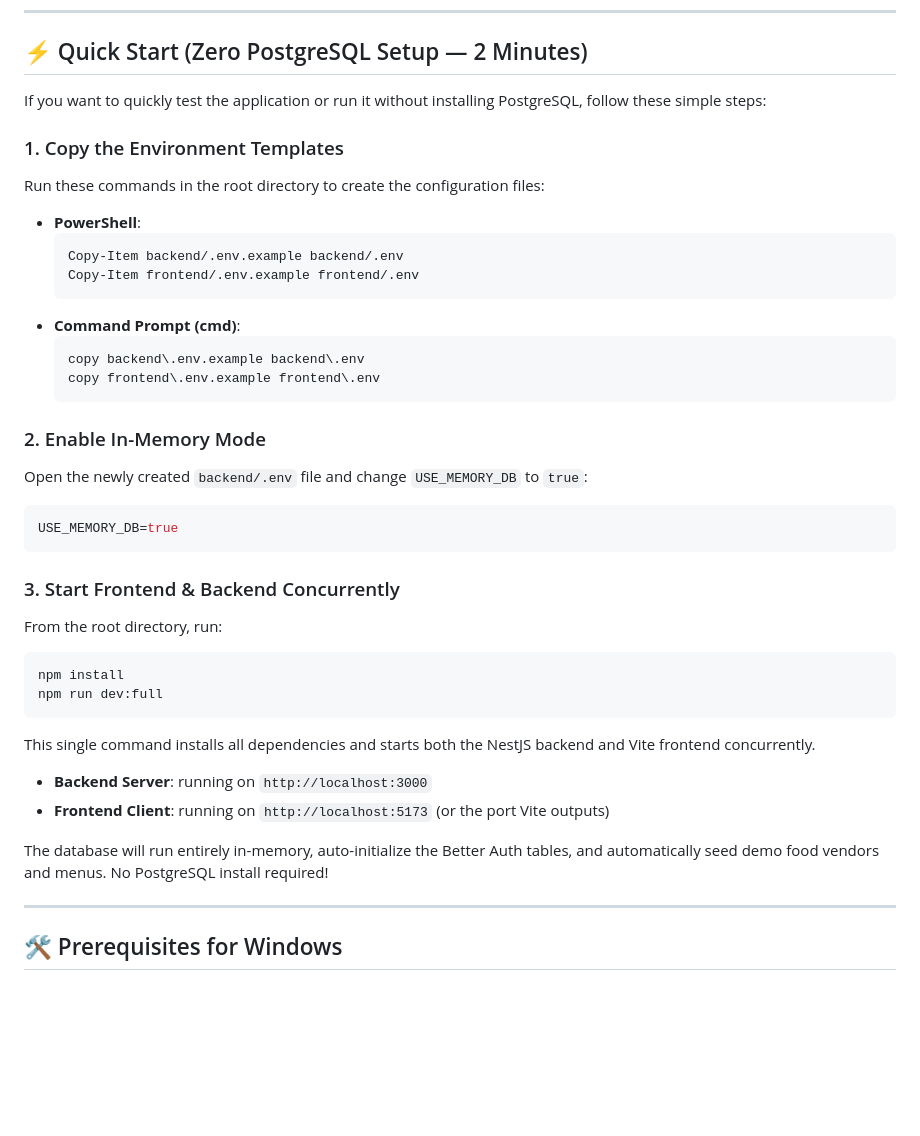
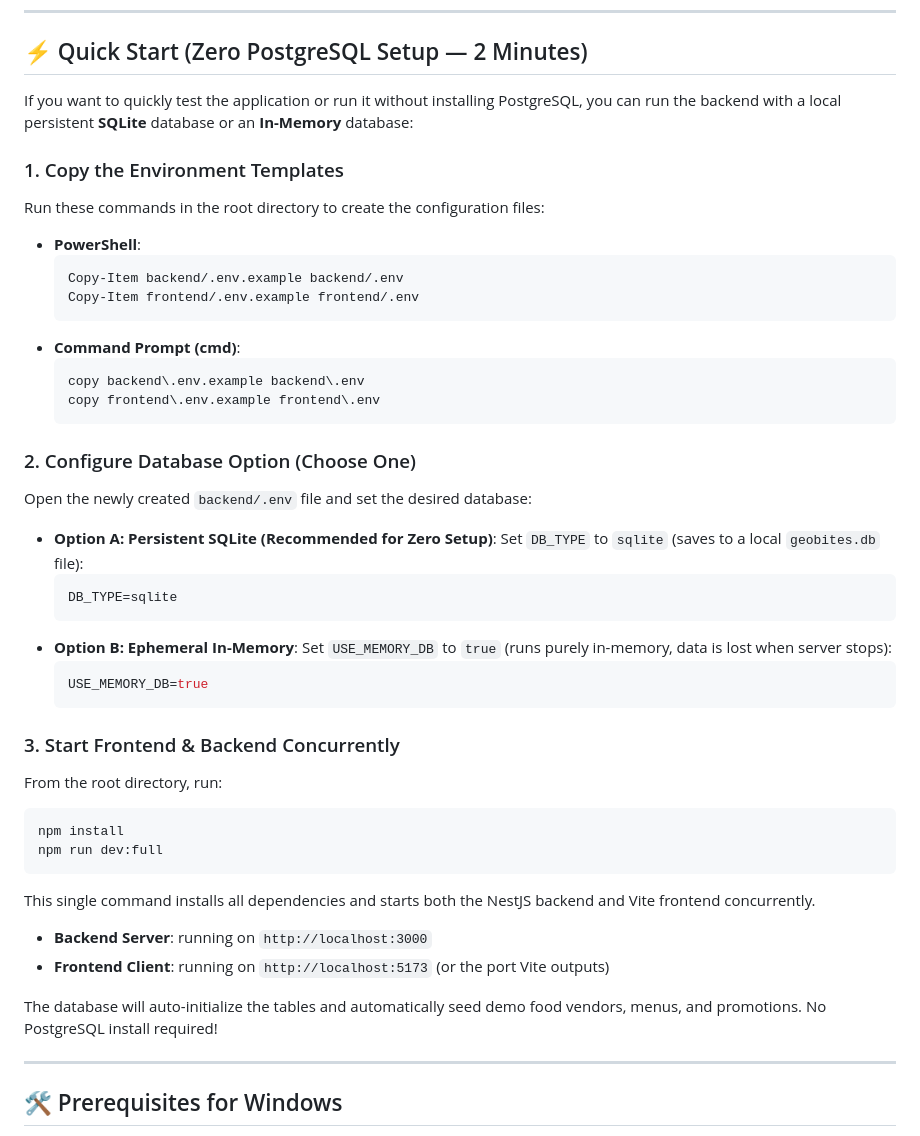
Before and after one commit to AddToKart/geobites, a Markdown page: README.md, the part around one of its changes. Drawn GitHub-style; blank space fills up the shorter version.

````diff
--- a/README.md
+++ b/README.md
@@ -10,7 +10,7 @@ Geobites is a full-stack monorepo application featuring:
 
 ## ⚡ Quick Start (Zero PostgreSQL Setup — 2 Minutes)
 
-If you want to quickly test the application or run it without installing PostgreSQL, follow these simple steps:
+If you want to quickly test the application or run it without installing PostgreSQL, you can run the backend with a local persistent **SQLite** database or an **In-Memory** database:
 
 ### 1. Copy the Environment Templates
 Run these commands in the root directory to create the configuration files:
@@ -25,11 +25,18 @@ Run these commands in the root directory to create the configuration files:
     copy frontend\.env.example frontend\.env
     ```
 
-### 2. Enable In-Memory Mode
-Open the newly created `backend/.env` file and change `USE_MEMORY_DB` to `true`:
-```env
-USE_MEMORY_DB=true
-```
+### 2. Configure Database Option (Choose One)
+Open the newly created `backend/.env` file and set the desired database:
+*   **Option A: Persistent SQLite (Recommended for Zero Setup)**:
+    Set `DB_TYPE` to `sqlite` (saves to a local `geobites.db` file):
+    ```env
+    DB_TYPE=sqlite
+    ```
+*   **Option B: Ephemeral In-Memory**:
+    Set `USE_MEMORY_DB` to `true` (runs purely in-memory, data is lost when server stops):
+    ```env
+    USE_MEMORY_DB=true
+    ```
 
 ### 3. Start Frontend & Backend Concurrently
 From the root directory, run:
@@ -41,7 +48,7 @@ This single command installs all dependencies and starts both the NestJS backend
 *   **Backend Server**: running on `http://localhost:3000`
 *   **Frontend Client**: running on `http://localhost:5173` (or the port Vite outputs)
 
-The database will run entirely in-memory, auto-initialize the Better Auth tables, and automatically seed demo food vendors and menus. No PostgreSQL install required!
+The database will auto-initialize the tables and automatically seed demo food vendors, menus, and promotions. No PostgreSQL install required!
 
 ---
 
````
Also changed, not shown: other parts of README.md (+35 -17 lines).
